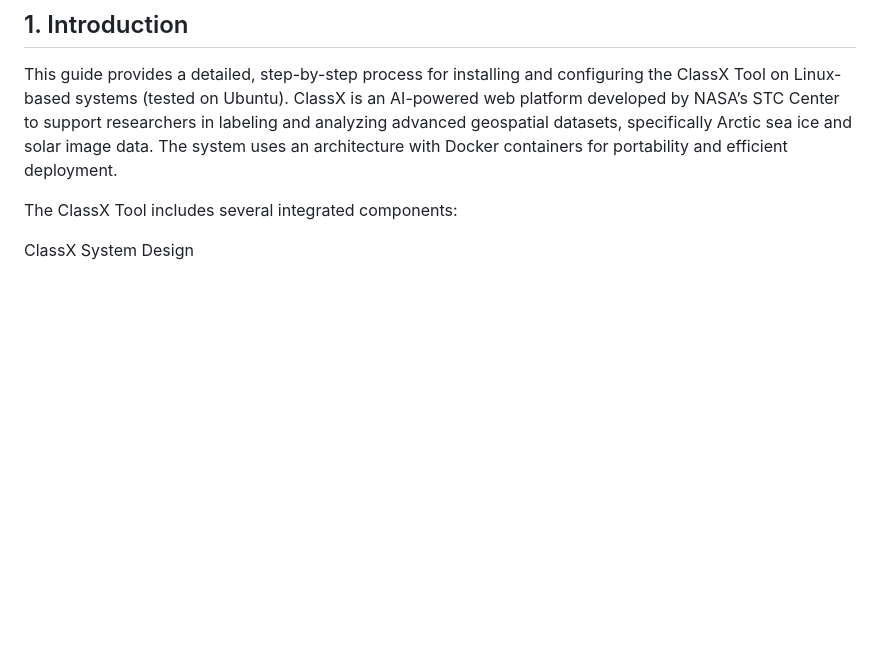
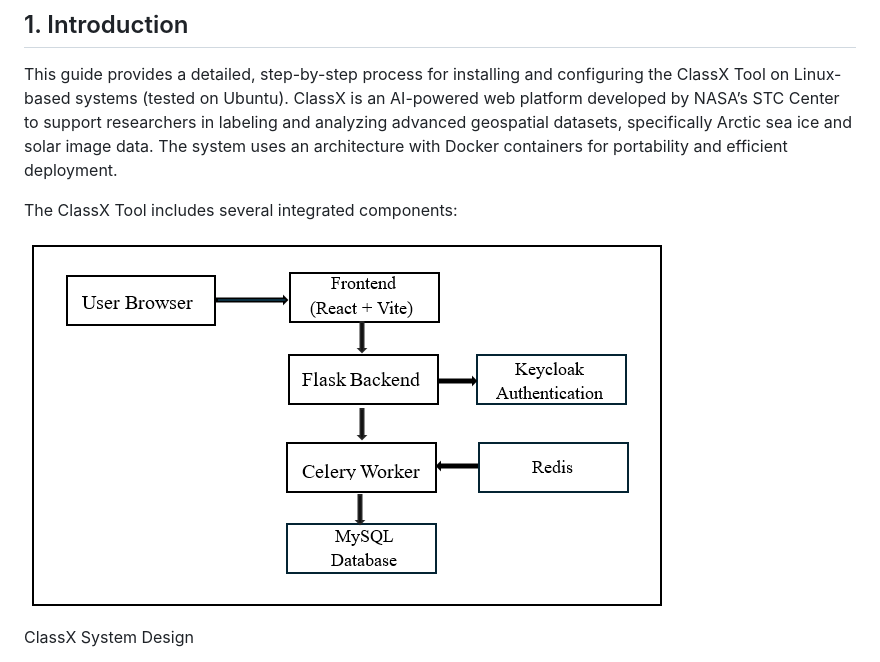
Before and after one commit to stccenter/ClassX, a Markdown page: README.md, the part around the change. Rendered like a GitHub page; blank space fills up the shorter version.

```diff
--- a/README.md
+++ b/README.md
@@ -6,7 +6,7 @@ This guide provides a detailed, step-by-step process for installing and configur
 
 The ClassX Tool includes several integrated components:
 
-
+ ![ClassX Flowchart](images/classx_flowchart.png)
 
 ClassX System Design
 
```
